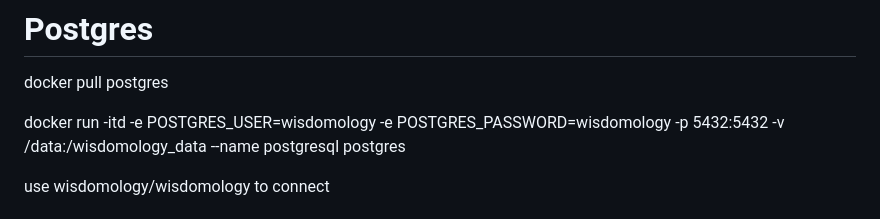
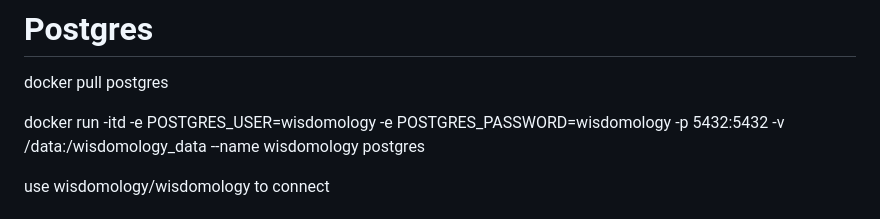
Before and after one commit to paulm29/wisdomology, a Markdown page: README.md, the part around the change. GitHub-like rendering.

Commit message:
change docker container name

```diff
--- a/README.md
+++ b/README.md
@@ -96,7 +96,7 @@ Terminal:
 
 docker pull postgres
 
-docker run -itd -e POSTGRES_USER=wisdomology -e POSTGRES_PASSWORD=wisdomology -p 5432:5432 -v /data:/wisdomology_data --name postgresql postgres
+docker run -itd -e POSTGRES_USER=wisdomology -e POSTGRES_PASSWORD=wisdomology -p 5432:5432 -v /data:/wisdomology_data --name wisdomology postgres
 
 use wisdomology/wisdomology to connect
 
```
